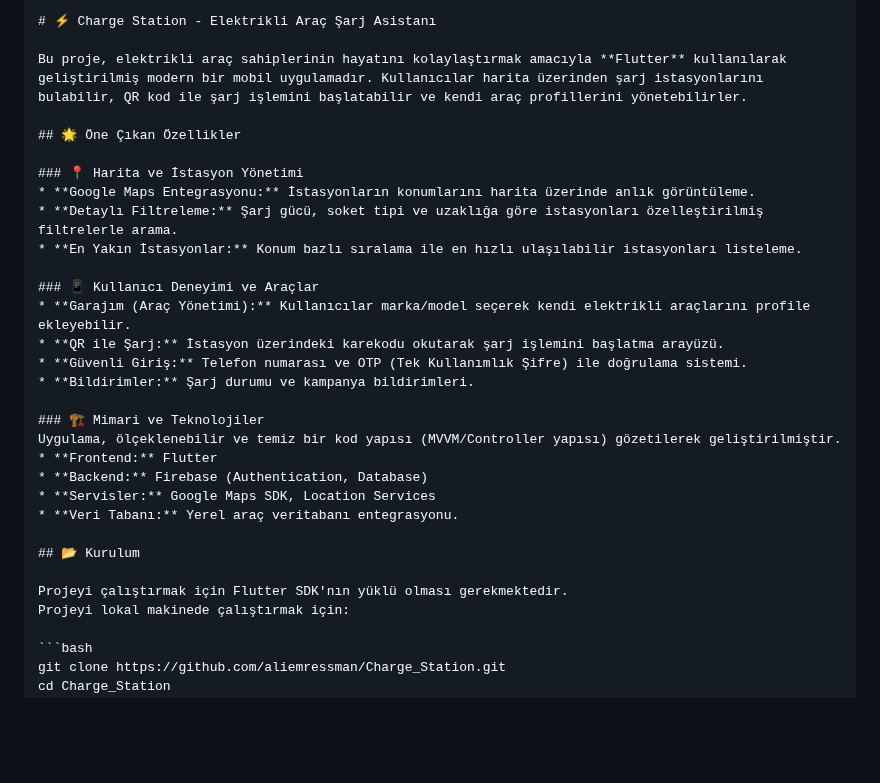
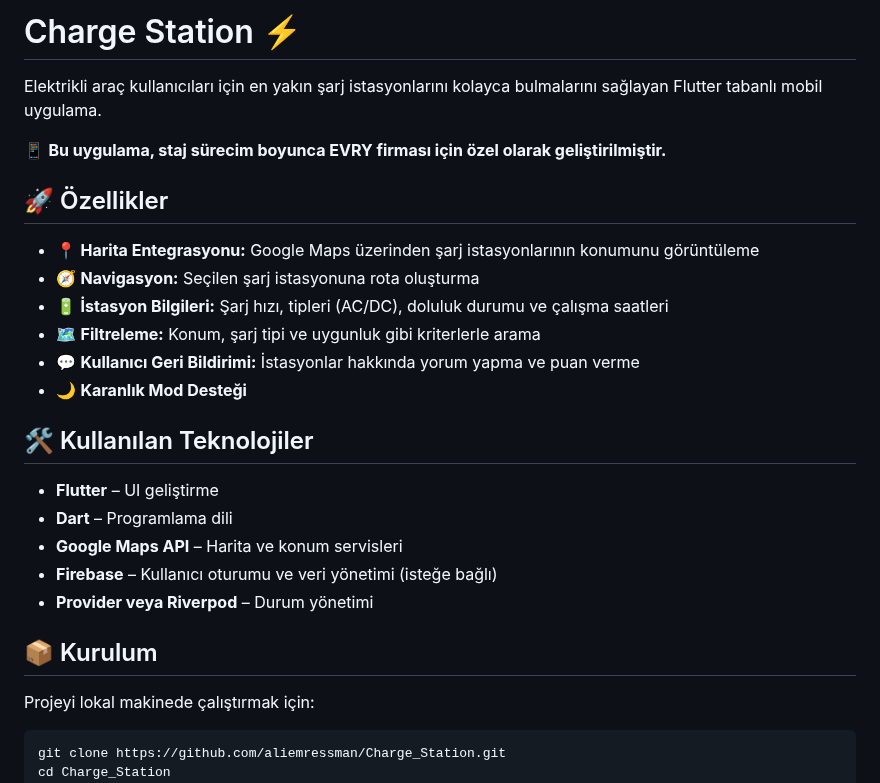
Before and after one commit to aliemressman/Charge_Station, a Markdown page: README.md, the part around the change. Drawn GitHub-style; blank space fills up the shorter version.

````diff
--- a/README.md
+++ b/README.md
@@ -1,31 +1,28 @@
-```markdown
-# ⚡ Charge Station - Elektrikli Araç Şarj Asistanı
+# Charge Station ⚡
 
-Bu proje, elektrikli araç sahiplerinin hayatını kolaylaştırmak amacıyla **Flutter** kullanılarak geliştirilmiş modern bir mobil uygulamadır. Kullanıcılar harita üzerinden şarj istasyonlarını bulabilir, QR kod ile şarj işlemini başlatabilir ve kendi araç profillerini yönetebilirler.
+Elektrikli araç kullanıcıları için en yakın şarj istasyonlarını kolayca bulmalarını sağlayan Flutter tabanlı mobil uygulama.
 
-## 🌟 Öne Çıkan Özellikler
+📱 **Bu uygulama, staj sürecim boyunca EVRY firması için özel olarak geliştirilmiştir.**
 
-### 📍 Harita ve İstasyon Yönetimi
-* **Google Maps Entegrasyonu:** İstasyonların konumlarını harita üzerinde anlık görüntüleme.
-* **Detaylı Filtreleme:** Şarj gücü, soket tipi ve uzaklığa göre istasyonları özelleştirilmiş filtrelerle arama.
-* **En Yakın İstasyonlar:** Konum bazlı sıralama ile en hızlı ulaşılabilir istasyonları listeleme.
+## 🚀 Özellikler
 
-### 📱 Kullanıcı Deneyimi ve Araçlar
-* **Garajım (Araç Yönetimi):** Kullanıcılar marka/model seçerek kendi elektrikli araçlarını profile ekleyebilir.
-* **QR ile Şarj:** İstasyon üzerindeki karekodu okutarak şarj işlemini başlatma arayüzü.
-* **Güvenli Giriş:** Telefon numarası ve OTP (Tek Kullanımlık Şifre) ile doğrulama sistemi.
-* **Bildirimler:** Şarj durumu ve kampanya bildirimleri.
+- 📍 **Harita Entegrasyonu:** Google Maps üzerinden şarj istasyonlarının konumunu görüntüleme
+- 🧭 **Navigasyon:** Seçilen şarj istasyonuna rota oluşturma
+- 🔋 **İstasyon Bilgileri:** Şarj hızı, tipleri (AC/DC), doluluk durumu ve çalışma saatleri
+- 🗺️ **Filtreleme:** Konum, şarj tipi ve uygunluk gibi kriterlerle arama
+- 💬 **Kullanıcı Geri Bildirimi:** İstasyonlar hakkında yorum yapma ve puan verme
+- 🌙 **Karanlık Mod Desteği**
 
-### 🏗 Mimari ve Teknolojiler
-Uygulama, ölçeklenebilir ve temiz bir kod yapısı (MVVM/Controller yapısı) gözetilerek geliştirilmiştir.
-* **Frontend:** Flutter
-* **Backend:** Firebase (Authentication, Database)
-* **Servisler:** Google Maps SDK, Location Services
-* **Veri Tabanı:** Yerel araç veritabanı entegrasyonu.
+## 🛠️ Kullanılan Teknolojiler
 
-## 📂 Kurulum
+- **Flutter** – UI geliştirme
+- **Dart** – Programlama dili
+- **Google Maps API** – Harita ve konum servisleri
+- **Firebase** – Kullanıcı oturumu ve veri yönetimi (isteğe bağlı)
+- **Provider veya Riverpod** – Durum yönetimi
 
-Projeyi çalıştırmak için Flutter SDK'nın yüklü olması gerekmektedir.
+## 📦 Kurulum
+
 Projeyi lokal makinede çalıştırmak için:
 
 ```bash
````
